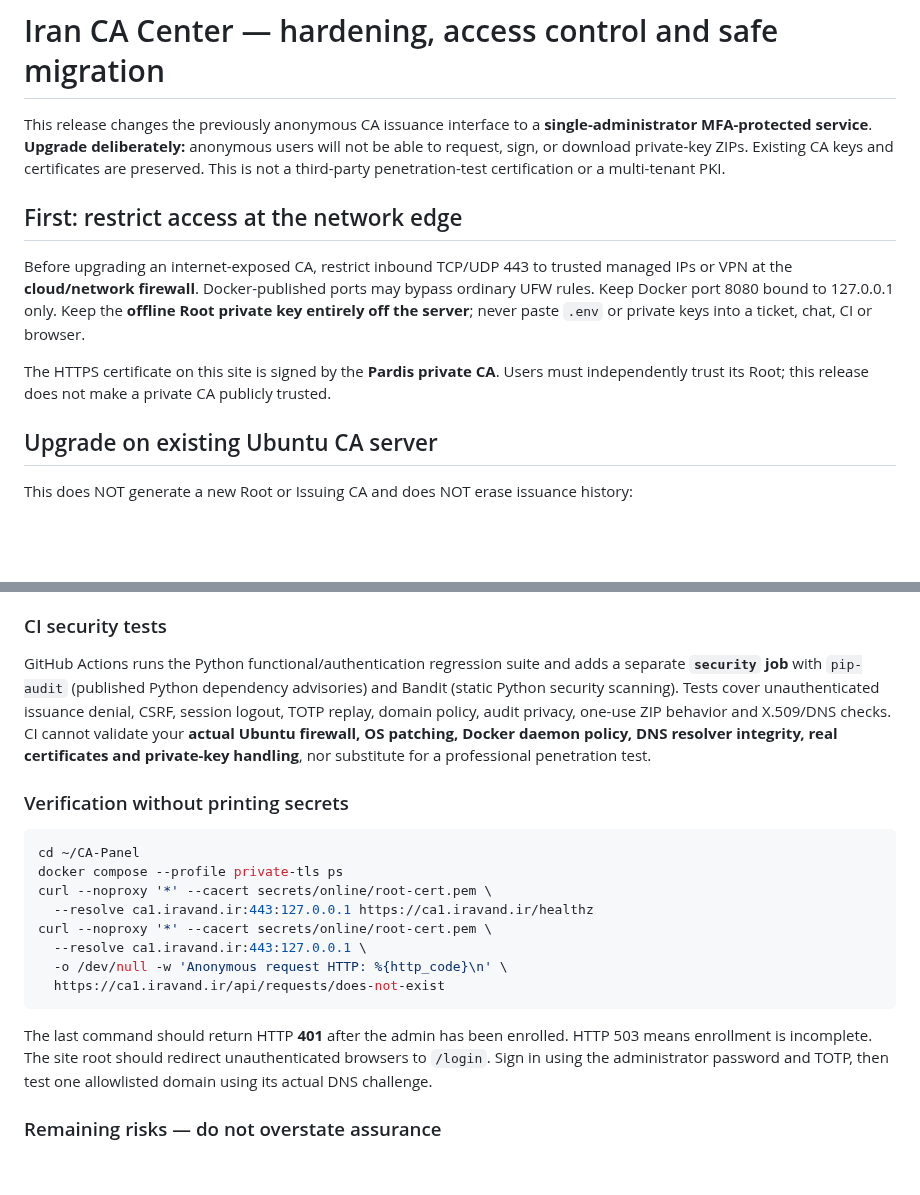
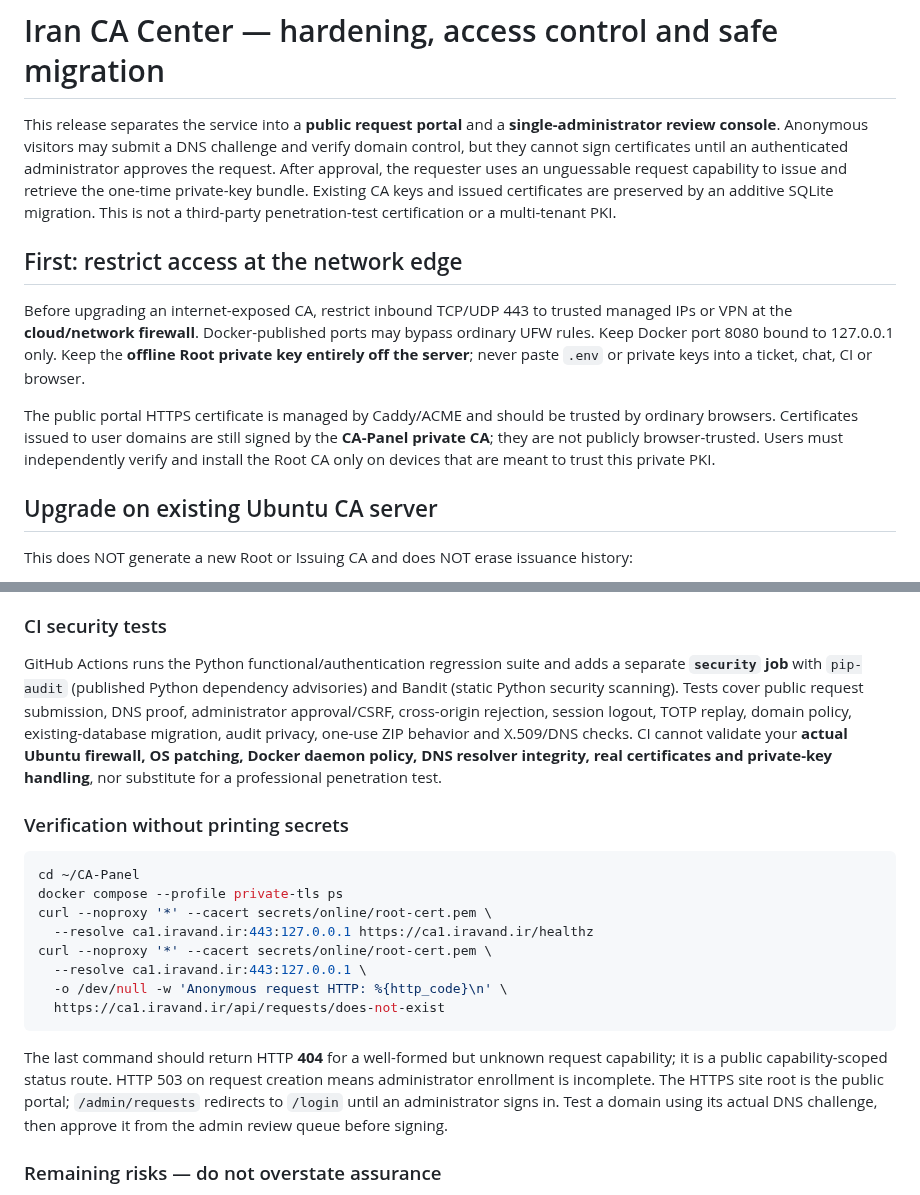
Before and after one commit to dr-reza-khaleghifar/CA-Panel, a Markdown page: docs/SECURITY_HARDENING.md, 2 parts joined by grey strips. Drawn GitHub-style; blank space fills up the shorter version.

Commit message:
Update security model for public requests and admin approvals

````diff
--- a/docs/SECURITY_HARDENING.md
+++ b/docs/SECURITY_HARDENING.md
@@ -1,12 +1,12 @@
 # Iran CA Center — hardening, access control and safe migration
 
-This release changes the previously anonymous CA issuance interface to a **single-administrator MFA-protected service**. **Upgrade deliberately:** anonymous users will not be able to request, sign, or download private-key ZIPs. Existing CA keys and certificates are preserved. This is not a third-party penetration-test certification or a multi-tenant PKI.
+This release separates the service into a **public request portal** and a **single-administrator review console**. Anonymous visitors may submit a DNS challenge and verify domain control, but they cannot sign certificates until an authenticated administrator approves the request. After approval, the requester uses an unguessable request capability to issue and retrieve the one-time private-key bundle. Existing CA keys and issued certificates are preserved by an additive SQLite migration. This is not a third-party penetration-test certification or a multi-tenant PKI.
 
 ## First: restrict access at the network edge
 
 Before upgrading an internet-exposed CA, restrict inbound TCP/UDP 443 to trusted managed IPs or VPN at the **cloud/network firewall**. Docker-published ports may bypass ordinary UFW rules. Keep Docker port 8080 bound to 127.0.0.1 only. Keep the **offline Root private key entirely off the server**; never paste `.env` or private keys into a ticket, chat, CI or browser.
 
-The HTTPS certificate on this site is signed by the **Pardis private CA**. Users must independently trust its Root; this release does not make a private CA publicly trusted.
+The public portal HTTPS certificate is managed by Caddy/ACME and should be trusted by ordinary browsers. Certificates issued to user domains are still signed by the **CA-Panel private CA**; they are not publicly browser-trusted. Users must independently verify and install the Root CA only on devices that are meant to trust this private PKI.
 
 ## Upgrade on existing Ubuntu CA server
 
@@ -60,7 +60,7 @@ In all-domains mode **administrator MFA, session/CSRF, rate limits, normal DNS-n
 
 ### CI security tests
 
-GitHub Actions runs the Python functional/authentication regression suite and adds a separate **`security` job** with `pip-audit` (published Python dependency advisories) and Bandit (static Python security scanning). Tests cover unauthenticated issuance denial, CSRF, session logout, TOTP replay, domain policy, audit privacy, one-use ZIP behavior and X.509/DNS checks. CI cannot validate your **actual Ubuntu firewall, OS patching, Docker daemon policy, DNS resolver integrity, real certificates and private-key handling**, nor substitute for a professional penetration test.
+GitHub Actions runs the Python functional/authentication regression suite and adds a separate **`security` job** with `pip-audit` (published Python dependency advisories) and Bandit (static Python security scanning). Tests cover public request submission, DNS proof, administrator approval/CSRF, cross-origin rejection, session logout, TOTP replay, domain policy, existing-database migration, audit privacy, one-use ZIP behavior and X.509/DNS checks. CI cannot validate your **actual Ubuntu firewall, OS patching, Docker daemon policy, DNS resolver integrity, real certificates and private-key handling**, nor substitute for a professional penetration test.
 
 ### Verification without printing secrets
 
@@ -75,7 +75,7 @@ curl --noproxy '*' --cacert secrets/online/root-cert.pem \
   https://ca1.iravand.ir/api/requests/does-not-exist
 ```
 
-The last command should return HTTP **401** after the admin has been enrolled. HTTP 503 means enrollment is incomplete. The site root should redirect unauthenticated browsers to `/login`. Sign in using the administrator password and TOTP, then test one allowlisted domain using its actual DNS challenge.
+The last command should return HTTP **404** for a well-formed but unknown request capability; it is a public capability-scoped status route. HTTP 503 on request creation means administrator enrollment is incomplete. The HTTPS site root is the public portal; `/admin/requests` redirects to `/login` until an administrator signs in. Test a domain using its actual DNS challenge, then approve it from the admin review queue before signing.
 
 ### Remaining risks — do not overstate assurance
 
````
